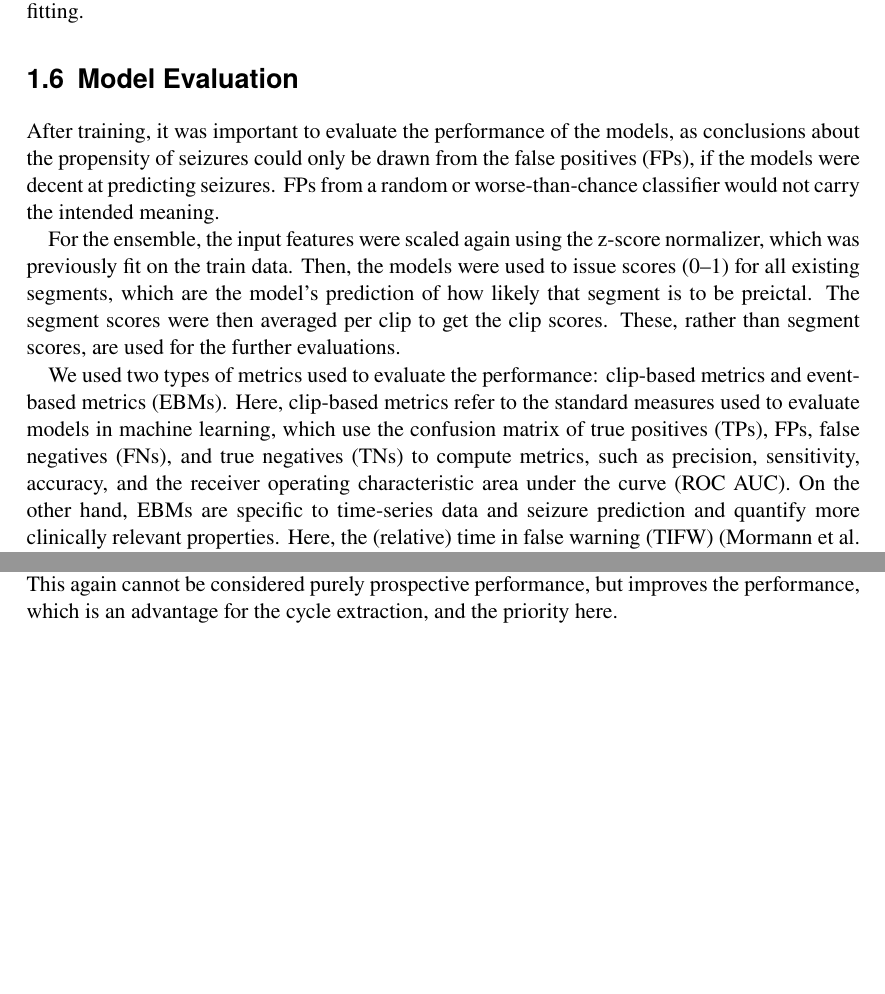
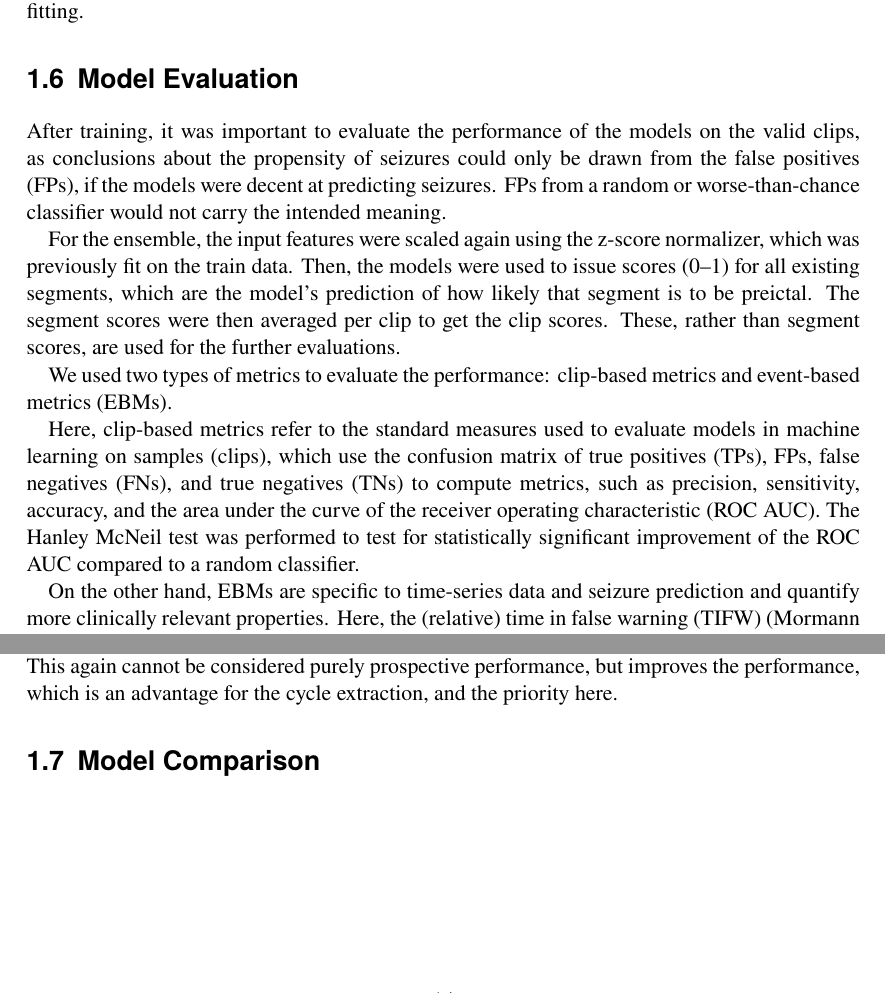
Before and after one commit to Julian-Webb/MastersThesis, a LaTeX thesis (src/main.tex, which reads src/chapters/2_methods/6_model_evaluation.tex, src/chapters/2_methods/7_model_comparison.tex, src/settings/glossaries.tex): two parts of pages 13 and 14 of 15, joined at a grey line, cut so that both start at the same text, the shorter picture padded with empty space. Compiled offline with pdfLaTeX.

Commit message:
Added Hanley McNeil test to model eval

```diff
--- a/src/chapters/2_methods/6_model_evaluation.tex
+++ b/src/chapters/2_methods/6_model_evaluation.tex
@@ -3,7 +3,7 @@
 
 
 \section{Model Evaluation} \label{sec:model-evaluation}
-After training, it was important to evaluate the performance of the models, as conclusions about the propensity of seizures could only be drawn from the \glspl{fp}, if the models were decent at predicting seizures.
+After training, it was important to evaluate the performance of the models on the valid clips, as conclusions about the propensity of seizures could only be drawn from the \glspl{fp}, if the models were decent at predicting seizures.
 \glspl{fp} from a random or worse-than-chance classifier would not carry the intended meaning.
 
 For the ensemble, the input features were scaled again using the z-score normalizer, which was previously fit on the train data.
@@ -11,8 +11,11 @@ Then, the models were used to issue scores (0--1) for all existing segments, whi
 The segment scores were then averaged per clip to get the clip scores.
 These, rather than segment scores, are used for the further evaluations.
 
-We used two types of metrics used to evaluate the performance: clip-based metrics and \glspl{ebm}.
-Here, clip-based metrics refer to the standard measures used to evaluate models in machine learning, which use the confusion matrix of \glspl{tp}, \glspl{fp}, \glspl{fn}, and \glspl{tn} to compute metrics, such as precision, sensitivity, accuracy, and the \gls{roc auc}.
+We used two types of metrics to evaluate the performance: clip-based metrics and \glspl{ebm}.
+
+Here, clip-based metrics refer to the standard measures used to evaluate models in machine learning on samples (clips), which use the confusion matrix of \glspl{tp}, \glspl{fp}, \glspl{fn}, and \glspl{tn} to compute metrics, such as precision, sensitivity, accuracy, and the \gls{roc auc}.
+The Hanley McNeil test was performed to test for statistically significant improvement of the \gls{roc auc} compared to a random classifier.
+
 On the other hand, \glspl{ebm} are specific to time-series data and seizure prediction and quantify more clinically relevant properties.
 Here, the (relative) \gls{tifw} \parencite{mormann_seizure_2007, eberlein_machine_2025} and the (relative) number of seizures predicted were used.
 
--- /dev/null
+++ b/src/chapters/2_methods/7_model_comparison.tex
@@ -0,0 +1,4 @@
+%! Author = julian
+%! Date = 19.04.26
+
+\section{Model Comparison} \label{sec:model-comparison}
--- a/src/main.tex
+++ b/src/main.tex
@@ -1,6 +1,6 @@
 \documentclass[11pt, oneside,openany]{scrbook}
+\usepackage{amsmath}
 % todo move packages to separate file
-
 
 % -----------------------
 % Load settings
@@ -8,8 +8,9 @@
 \input{settings/packages}
 \input{settings/variables}
 \input{settings/config}
+\input{settings/formatting}
 \input{settings/glossaries}
-\input{settings/formatting}
+%\makeglossaries
 
 
 \title{Master's Thesis raw}
--- a/src/settings/glossaries.tex
+++ b/src/settings/glossaries.tex
@@ -1,5 +1,3 @@
-\makeglossaries
-
 % General
 \newacronym{edf}{EDF}{European Data Format}
 \newacronym{eeg}{EEG}{electroencephalography}
@@ -23,7 +21,7 @@
 \newacronym{tp}{TP}{true positive}
 \newacronym{fn}{FN}{false negative}
 \newacronym{tn}{TN}{true negative}
-\newacronym{roc auc}{ROC AUC}{receiver operating characteristic area under the curve}
+\newacronym{roc auc}{ROC AUC}{area under the curve of the receiver operating characteristic}
 \newacronym{fpr}{FPR}{false positive rate}
 
 % Project-specific
```
Also changed, not shown: src/chapters/2_methods.tex (+1 -0 lines), out/main.pdf, src/main.tex (2 more changed lines).
